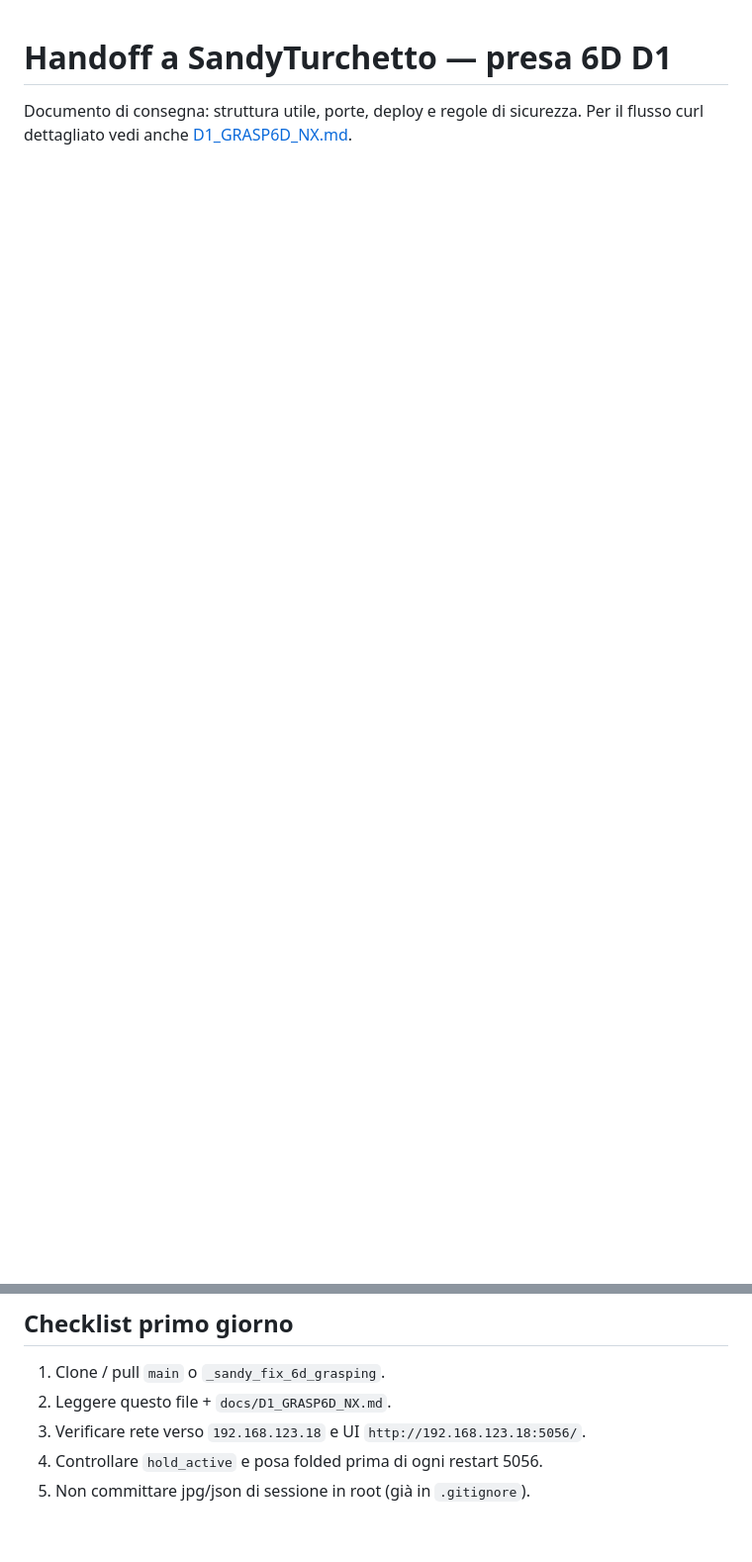
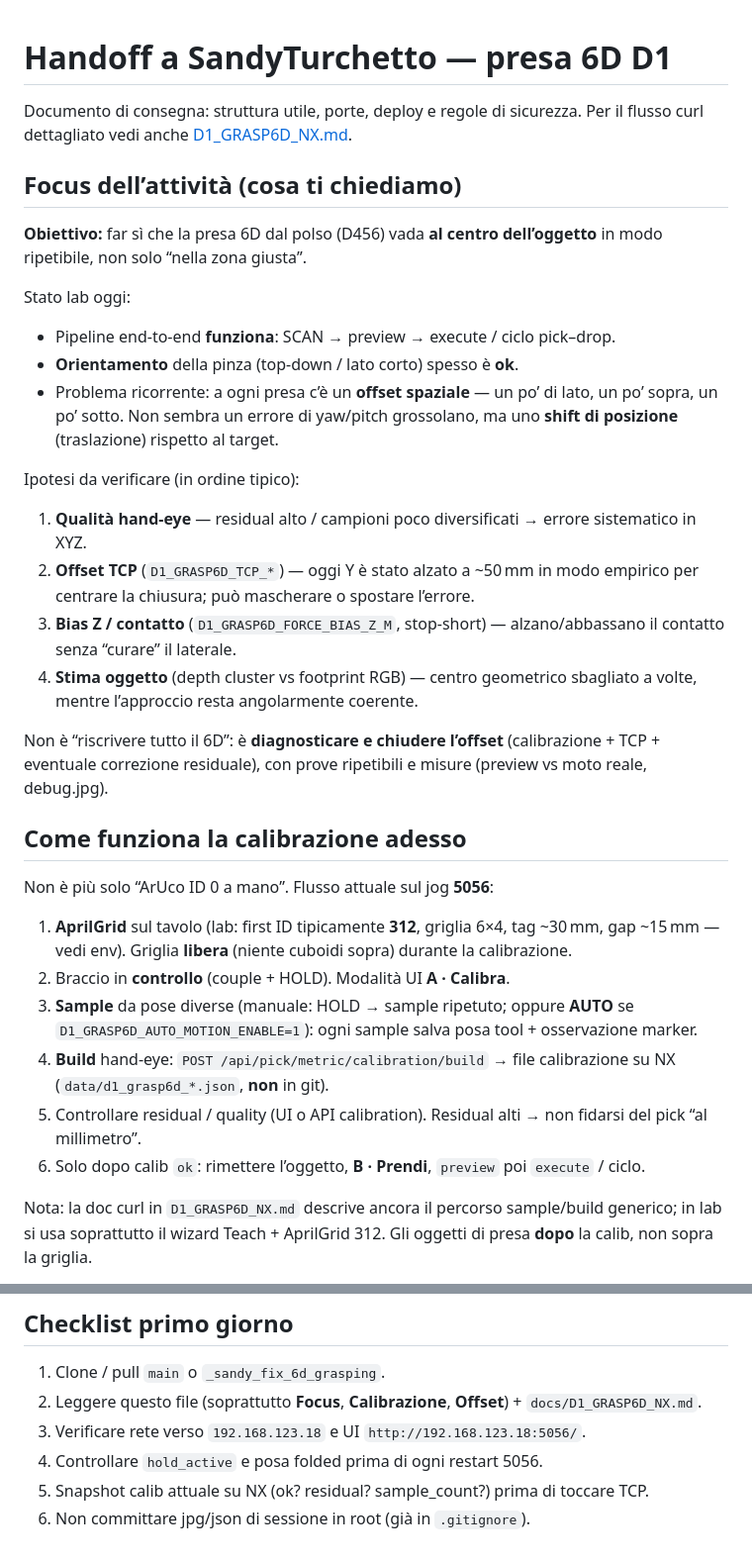
Before and after one commit to gpittonMeko/mujoco_go2_d1, a Markdown page: docs/HANDOFF_SANDY.md, 2 parts joined by grey strips. Shown at 99% size. GitHub-like rendering; blank space fills up the shorter version.

Commit message:
docs: chiarisci focus offset e calibrazione per Sandy
Co-authored-by: Cursor <cursoragent@cursor.com>

```diff
--- a/docs/HANDOFF_SANDY.md
+++ b/docs/HANDOFF_SANDY.md
@@ -2,3 +2,35 @@
 
 Documento di consegna: struttura utile, porte, deploy e regole di sicurezza.
 Per il flusso curl dettagliato vedi anche [D1_GRASP6D_NX.md](D1_GRASP6D_NX.md).
+
+## Focus dell’attività (cosa ti chiediamo)
+
+**Obiettivo:** far sì che la presa 6D dal polso (D456) vada **al centro dell’oggetto** in modo ripetibile, non solo “nella zona giusta”.
+
+Stato lab oggi:
+- Pipeline end-to-end **funziona**: SCAN → preview → execute / ciclo pick–drop.
+- **Orientamento** della pinza (top-down / lato corto) spesso è **ok**.
+- Problema ricorrente: a ogni presa c’è un **offset spaziale** — un po’ di lato, un po’ sopra, un po’ sotto. Non sembra un errore di yaw/pitch grossolano, ma uno **shift di posizione** (traslazione) rispetto al target.
+
+Ipotesi da verificare (in ordine tipico):
+
+1. **Qualità hand-eye** — residual alto / campioni poco diversificati → errore sistematico in XYZ.
+2. **Offset TCP** (`D1_GRASP6D_TCP_*`) — oggi Y è stato alzato a ~50 mm in modo empirico per centrare la chiusura; può mascherare o spostare l’errore.
+3. **Bias Z / contatto** (`D1_GRASP6D_FORCE_BIAS_Z_M`, stop-short) — alzano/abbassano il contatto senza “curare” il laterale.
+4. **Stima oggetto** (depth cluster vs footprint RGB) — centro geometrico sbagliato a volte, mentre l’approccio resta angolarmente coerente.
+
+Non è “riscrivere tutto il 6D”: è **diagnosticare e chiudere l’offset** (calibrazione + TCP + eventuale correzione residuale), con prove ripetibili e misure (preview vs moto reale, debug.jpg).
+
+## Come funziona la calibrazione adesso
+
+Non è più solo “ArUco ID 0 a mano”. Flusso attuale sul jog **5056**:
+
+1. **AprilGrid** sul tavolo (lab: first ID tipicamente **312**, griglia 6×4, tag ~30 mm, gap ~15 mm — vedi env). Griglia **libera** (niente cuboidi sopra) durante la calibrazione.
+2. Braccio in **controllo** (couple + HOLD). Modalità UI **A · Calibra**.
+3. **Sample** da pose diverse (manuale: HOLD → sample ripetuto; oppure **AUTO** se `D1_GRASP6D_AUTO_MOTION_ENABLE=1`): ogni sample salva posa tool + osservazione marker.
+4. **Build** hand-eye: `POST /api/pick/metric/calibration/build` → file calibrazione su NX (`data/d1_grasp6d_*.json`, **non** in git).
+5. Controllare residual / quality (UI o API calibration). Residual alti → non fidarsi del pick “al millimetro”.
+6. Solo dopo calib `ok`: rimettere l’oggetto, **B · Prendi**, `preview` poi `execute` / ciclo.
+
+Nota: la doc curl in `D1_GRASP6D_NX.md` descrive ancora il percorso sample/build generico; in lab si usa soprattutto il wizard Teach + AprilGrid 312. Gli oggetti di presa **dopo** la calib, non sopra la griglia.
+
@@ -80,7 +132,8 @@ Debug overlay: `/api/pick/grasp6d/debug.jpg` (UI 5056: Diagnostica 6D).
 ## Checklist primo giorno
 
 1. Clone / pull `main` o `_sandy_fix_6d_grasping`.
-2. Leggere questo file + `docs/D1_GRASP6D_NX.md`.
+2. Leggere questo file (soprattutto **Focus**, **Calibrazione**, **Offset**) + `docs/D1_GRASP6D_NX.md`.
 3. Verificare rete verso `192.168.123.18` e UI `http://192.168.123.18:5056/`.
 4. Controllare `hold_active` e posa folded prima di ogni restart 5056.
-5. Non committare jpg/json di sessione in root (già in `.gitignore`).
+5. Snapshot calib attuale su NX (ok? residual? sample_count?) prima di toccare TCP.
+6. Non committare jpg/json di sessione in root (già in `.gitignore`).
```
Also changed, not shown: other parts of docs/HANDOFF_SANDY.md (+20 -0 lines).
